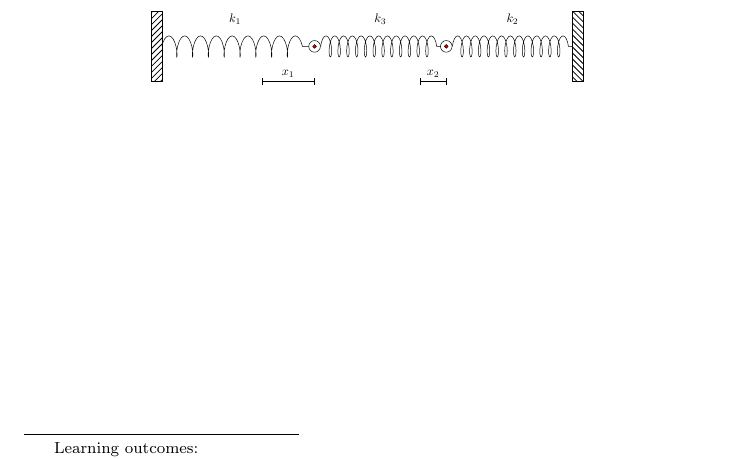
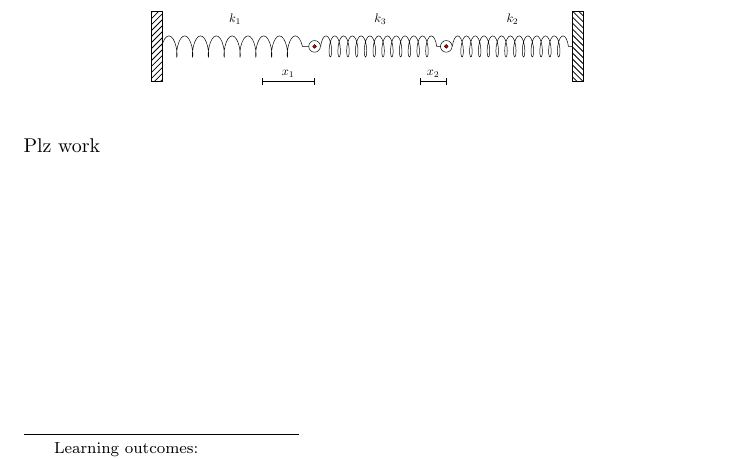
Before and after one commit to timothy-all/DEModules, a LaTeX document (DESample.tex): part of the page, cut so that both start at the same text. Compiled offline with pdfLaTeX.

Commit message:
plz work

```diff
--- a/DESample.tex
+++ b/DESample.tex
@@ -65,6 +65,6 @@
 \end{tikzpicture}
 \end{image}
 
-
+Plz work
 
 \end{document}
```
